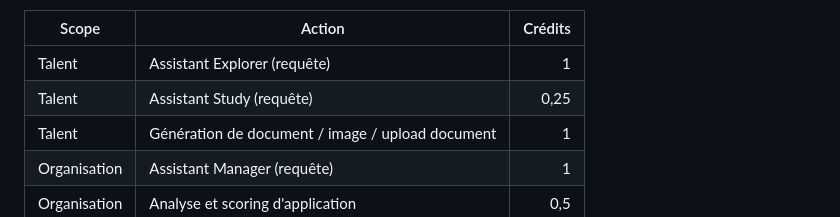
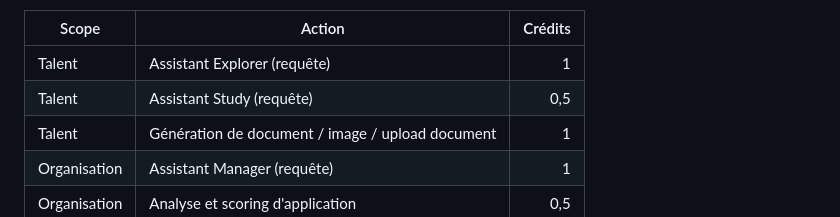
Before and after one commit to EtudeskProjects/etudesk_os, a Markdown page: docs/TECHNICAL_DOCUMENTATION.md, the part around the change. GitHub-like rendering.

Commit message:
Update study mode cost to 0.5 in docs
Co-Authored-By: Claude Opus 4.6 <noreply@anthropic.com>

```diff
--- a/docs/TECHNICAL_DOCUMENTATION.md
+++ b/docs/TECHNICAL_DOCUMENTATION.md
@@ -391,7 +391,7 @@ Barème crédits (extrait):
 | Scope | Action | Crédits |
 |---|---|---:|
 | Talent | Assistant Explorer (requête) | 1 |
-| Talent | Assistant Study (requête) | 0,25 |
+| Talent | Assistant Study (requête) | 0,5 |
 | Talent | Génération de document / image / upload document | 1 |
 | Organisation | Assistant Manager (requête) | 1 |
 | Organisation | Analyse et scoring d'application | 0,5 |
```
